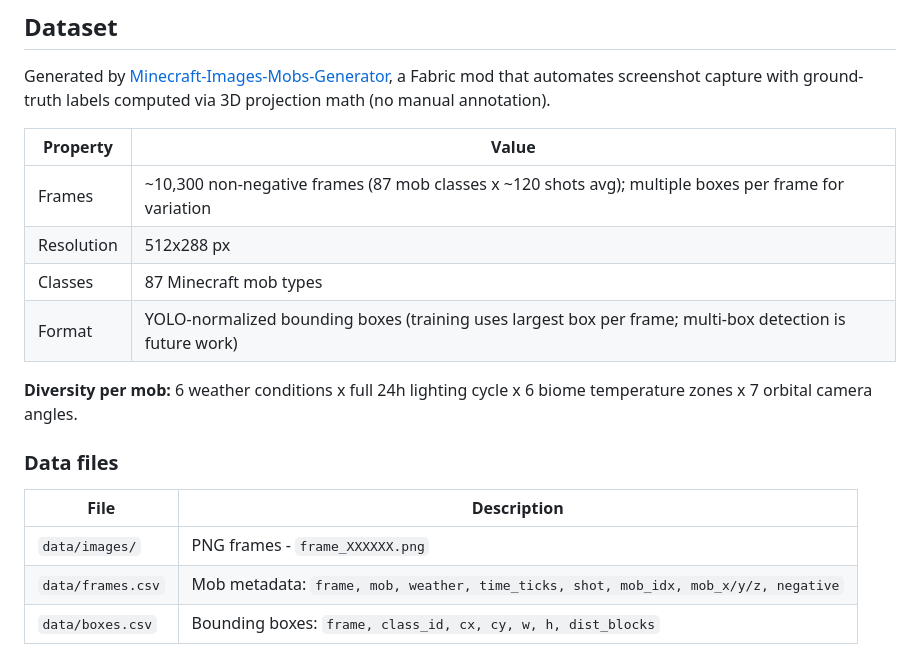
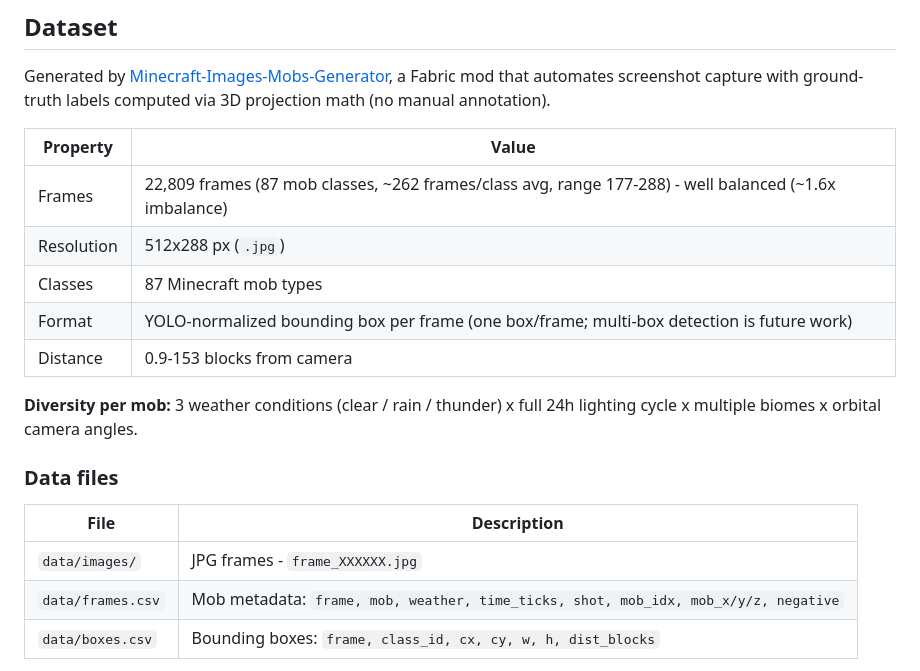
Before and after one commit to Ayfri/Minecraft-Mobs-Vision, a Markdown page: README.md, the part around the change. Rendered like a GitHub page.

Commit message:
docs(readme): Update dataset details in README for accuracy and clarity.

```diff
--- a/README.md
+++ b/README.md
@@ -14,18 +14,19 @@ Generated by [Minecraft-Images-Mobs-Generator](https://github.com/Ayfri/Minecraf
 
 | Property | Value |
 |----------|-------|
-| Frames | ~10,300 non-negative frames (87 mob classes x ~120 shots avg); multiple boxes per frame for variation |
-| Resolution | 512x288 px |
+| Frames | 22,809 frames (87 mob classes, ~262 frames/class avg, range 177-288) - well balanced (~1.6x imbalance) |
+| Resolution | 512x288 px (`.jpg`) |
 | Classes | 87 Minecraft mob types |
-| Format | YOLO-normalized bounding boxes (training uses largest box per frame; multi-box detection is future work) |
+| Format | YOLO-normalized bounding box per frame (one box/frame; multi-box detection is future work) |
+| Distance | 0.9-153 blocks from camera |
 
-**Diversity per mob:** 6 weather conditions x full 24h lighting cycle x 6 biome temperature zones x 7 orbital camera angles.
+**Diversity per mob:** 3 weather conditions (clear / rain / thunder) x full 24h lighting cycle x multiple biomes x orbital camera angles.
 
 ### Data files
 
 | File | Description |
 |------|-------------|
-| `data/images/` | PNG frames - `frame_XXXXXX.png` |
+| `data/images/` | JPG frames - `frame_XXXXXX.jpg` |
 | `data/frames.csv` | Mob metadata: `frame, mob, weather, time_ticks, shot, mob_idx, mob_x/y/z, negative` |
 | `data/boxes.csv` | Bounding boxes: `frame, class_id, cx, cy, w, h, dist_blocks` |
 
```
